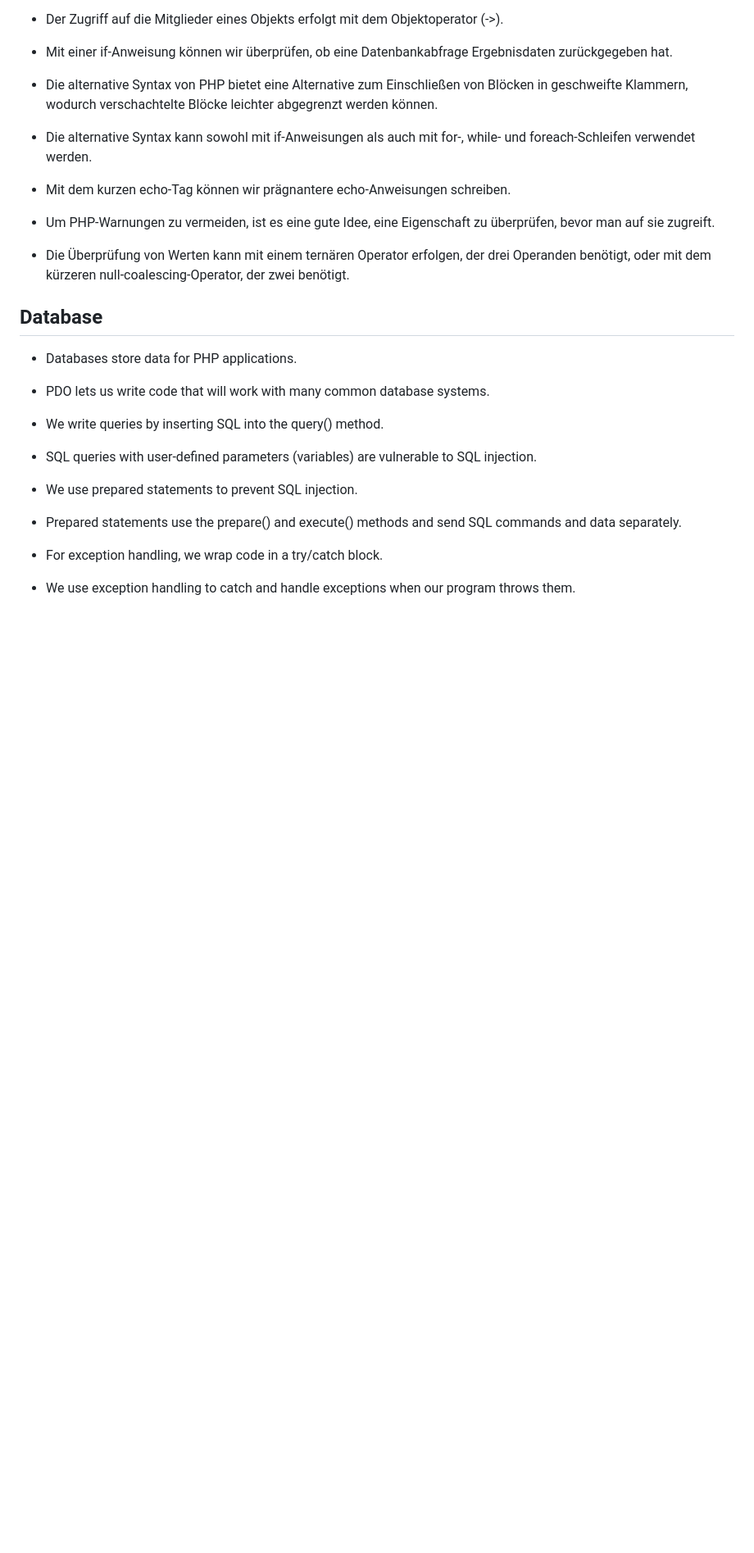
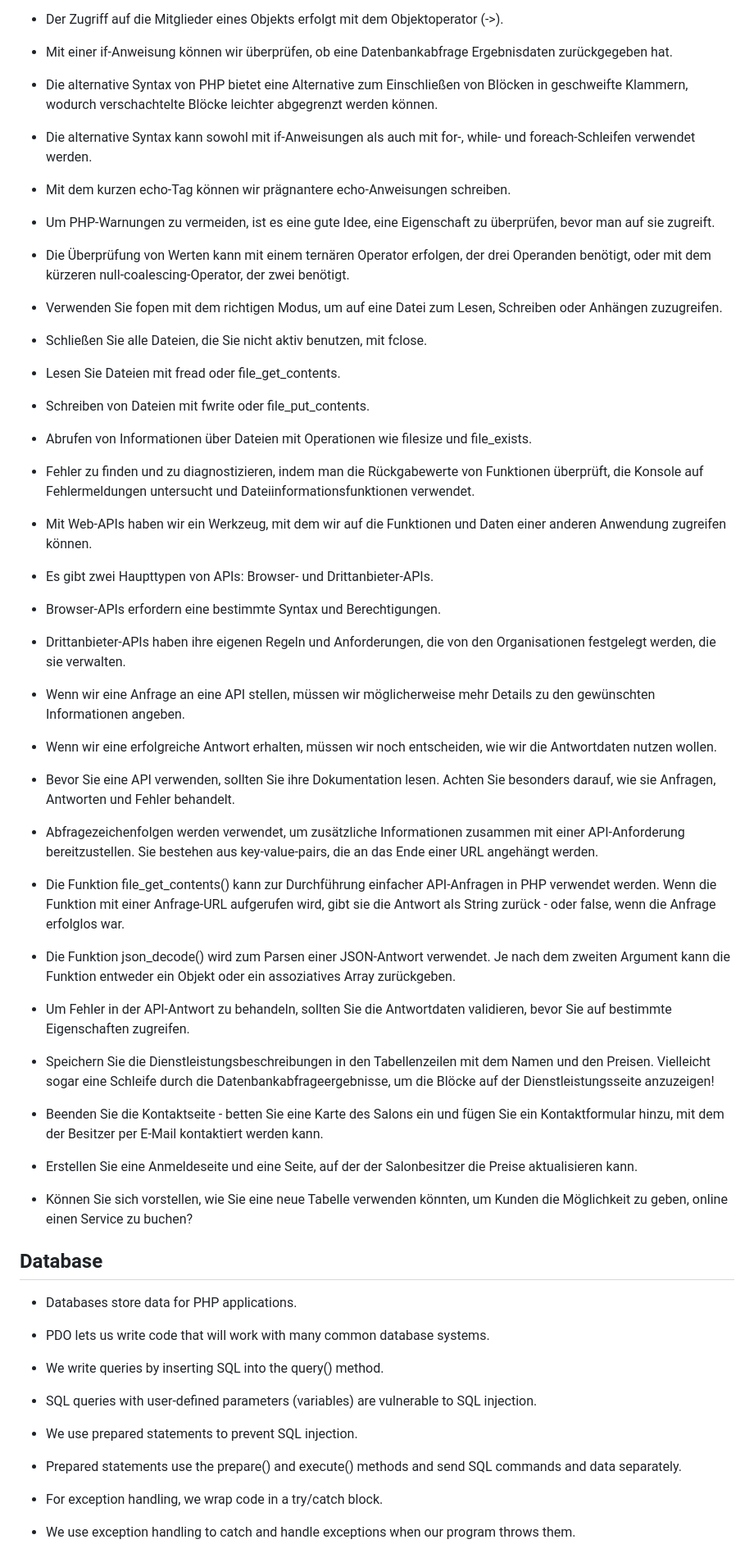
Before and after one commit to Simon-Drohsen/Notizen, a Markdown page: php/php-notizen.md, the part around the change. Shown at 82% size. Drawn GitHub-style; blank space fills up the shorter version.

Commit message:
PHP beendet

```diff
--- a/php/php-notizen.md
+++ b/php/php-notizen.md
@@ -306,6 +306,48 @@
 
 * Die Überprüfung von Werten kann mit einem ternären Operator erfolgen, der drei Operanden benötigt, oder mit dem kürzeren null-coalescing-Operator, der zwei benötigt.
 
+* Verwenden Sie fopen mit dem richtigen Modus, um auf eine Datei zum Lesen, Schreiben oder Anhängen zuzugreifen.
+
+* Schließen Sie alle Dateien, die Sie nicht aktiv benutzen, mit fclose.
+
+* Lesen Sie Dateien mit fread oder file_get_contents.
+
+* Schreiben von Dateien mit fwrite oder file_put_contents.
+
+* Abrufen von Informationen über Dateien mit Operationen wie filesize und file_exists.
+
+* Fehler zu finden und zu diagnostizieren, indem man die Rückgabewerte von Funktionen überprüft, die Konsole auf Fehlermeldungen untersucht und Dateiinformationsfunktionen verwendet.
+
+* Mit Web-APIs haben wir ein Werkzeug, mit dem wir auf die Funktionen und Daten einer anderen Anwendung zugreifen können.
+
+* Es gibt zwei Haupttypen von APIs: Browser- und Drittanbieter-APIs.
+
+* Browser-APIs erfordern eine bestimmte Syntax und Berechtigungen.
+
+* Drittanbieter-APIs haben ihre eigenen Regeln und Anforderungen, die von den Organisationen festgelegt werden, die sie verwalten.
+
+* Wenn wir eine Anfrage an eine API stellen, müssen wir möglicherweise mehr Details zu den gewünschten Informationen angeben.
+
+* Wenn wir eine erfolgreiche Antwort erhalten, müssen wir noch entscheiden, wie wir die Antwortdaten nutzen wollen.
+
+* Bevor Sie eine API verwenden, sollten Sie ihre Dokumentation lesen. Achten Sie besonders darauf, wie sie Anfragen, Antworten und Fehler behandelt.
+
+* Abfragezeichenfolgen werden verwendet, um zusätzliche Informationen zusammen mit einer API-Anforderung bereitzustellen. Sie bestehen aus key-value-pairs, die an das Ende einer URL angehängt werden.
+
+* Die Funktion file_get_contents() kann zur Durchführung einfacher API-Anfragen in PHP verwendet werden. Wenn die Funktion mit einer Anfrage-URL aufgerufen wird, gibt sie die Antwort als String zurück - oder false, wenn die Anfrage erfolglos war.
+
+* Die Funktion json_decode() wird zum Parsen einer JSON-Antwort verwendet. Je nach dem zweiten Argument kann die Funktion entweder ein Objekt oder ein assoziatives Array zurückgeben.
+
+* Um Fehler in der API-Antwort zu behandeln, sollten Sie die Antwortdaten validieren, bevor Sie auf bestimmte Eigenschaften zugreifen.
+
+* Speichern Sie die Dienstleistungsbeschreibungen in den Tabellenzeilen mit dem Namen und den Preisen. Vielleicht sogar eine Schleife durch die Datenbankabfrageergebnisse, um die Blöcke auf der Dienstleistungsseite anzuzeigen!
+
+* Beenden Sie die Kontaktseite - betten Sie eine Karte des Salons ein und fügen Sie ein Kontaktformular hinzu, mit dem der Besitzer per E-Mail kontaktiert werden kann.
+
+* Erstellen Sie eine Anmeldeseite und eine Seite, auf der der Salonbesitzer die Preise aktualisieren kann.
+
+* Können Sie sich vorstellen, wie Sie eine neue Tabelle verwenden könnten, um Kunden die Möglichkeit zu geben, online einen Service zu buchen?
+
 <h2>Database</h2>
 
 * Databases store data for PHP applications.
```
